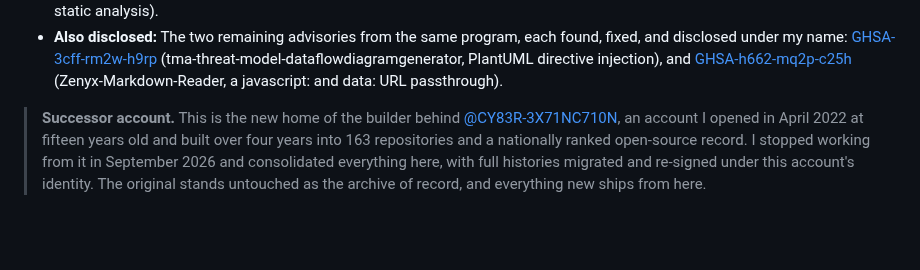
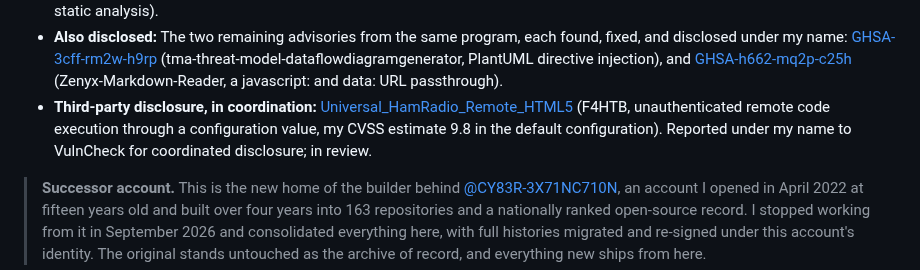
Before and after one commit to Epsilon0xCell/Epsilon0xCell, a Markdown page: README.md, the part around the change. GitHub-like rendering; blank space fills up the shorter version.

Commit message:
Add the first third-party disclosure to the record

```diff
--- a/README.md
+++ b/README.md
@@ -23,6 +23,7 @@
 - **Further disclosure:** Five more published advisories from the same fleet audit, each a code or command injection in my own tools, found, fixed, and disclosed under my name: [GHSA-25g4-c832-64qm](https://github.com/ShadowGuard-AI/tm-misconfigurationdetector/security/advisories/GHSA-25g4-c832-64qm) (tm-misconfigurationdetector, eval() on rules-file conditions), [GHSA-jpj2-7hpf-cj7w](https://github.com/ShadowGuard-AI/dm-structured-data-anonymizer/security/advisories/GHSA-jpj2-7hpf-cj7w) (dm-structured-data-anonymizer, eval() on config transformation rules), [GHSA-27ph-qx26-578x](https://github.com/ShadowGuard-AI/dm-data-conditional-masker/security/advisories/GHSA-27ph-qx26-578x) (dm-data-conditional-masker, eval() on masking conditions), [GHSA-wgp3-ch2c-77vr](https://github.com/ShadowGuard-AI/sao-logeventcorrelator/security/advisories/GHSA-wgp3-ch2c-77vr) (sao-logeventcorrelator, an os.system command built from a config pattern name), and [GHSA-w4qr-hm9q-4wpr](https://github.com/ShadowGuard-AI/cvsa-dependency-checker/security/advisories/GHSA-w4qr-hm9q-4wpr) (cvsa-dependency-checker, a shell=True command built from the project path).
 - **Second wave:** Six more published advisories from the same audit program, several of them proven by fresh reproductions against the original vulnerable code, each found, fixed, and disclosed under my name: [GHSA-7crg-qw6v-xgmh](https://github.com/ShadowGuard-AI/cba-immutable-infrastructure-verifier/security/advisories/GHSA-7crg-qw6v-xgmh) (cba-immutable-infrastructure-verifier, a command injection through a definition-file service name), [GHSA-5589-fcgv-3r86](https://github.com/ShadowGuard-AI/spc-policyenforcergenerator/security/advisories/GHSA-5589-fcgv-3r86) (spc-policyenforcergenerator, policy values escaping into the Python and bash scripts it generates), [GHSA-64cm-g5wr-5r9v](https://github.com/ShadowGuard-AI/net-ssdp-discover/security/advisories/GHSA-64cm-g5wr-5r9v) (net-ssdp-discover, request forgery through the SSDP LOCATION header), [GHSA-537q-47qg-99wc](https://github.com/ShadowGuard-AI/tif-feedindicatorconverter/security/advisories/GHSA-537q-47qg-99wc) (tif-feedindicatorconverter, path traversal in tar extraction), [GHSA-27jf-w9q3-9mc2](https://github.com/ShadowGuard-AI/pa-permission-consistency-checker/security/advisories/GHSA-27jf-w9q3-9mc2) (pa-permission-consistency-checker, a symlink-following chmod outside the checked tree), and [GHSA-wrfq-r9wm-6rqw](https://github.com/ShadowGuard-AI/codeintel-fuzz-test-generator/security/advisories/GHSA-wrfq-r9wm-6rqw) (codeintel-fuzz-test-generator, a generator that executes the module it presents as static analysis).
 - **Also disclosed:** The two remaining advisories from the same program, each found, fixed, and disclosed under my name: [GHSA-3cff-rm2w-h9rp](https://github.com/ShadowGuard-AI/tma-threat-model-dataflowdiagramgenerator/security/advisories/GHSA-3cff-rm2w-h9rp) (tma-threat-model-dataflowdiagramgenerator, PlantUML directive injection), and [GHSA-h662-mq2p-c25h](https://github.com/Epsilon0xCell/Zenyx-Markdown-Reader/security/advisories/GHSA-h662-mq2p-c25h) (Zenyx-Markdown-Reader, a javascript: and data: URL passthrough).
+- **Third-party disclosure, in coordination:** [Universal_HamRadio_Remote_HTML5](https://github.com/F4HTB/Universal_HamRadio_Remote_HTML5) (F4HTB, unauthenticated remote code execution through a configuration value, my CVSS estimate 9.8 in the default configuration). Reported under my name to VulnCheck for coordinated disclosure; in review.
 
 > **Successor account.** This is the new home of the builder behind [@CY83R-3X71NC710N](https://github.com/CY83R-3X71NC710N), an account I opened in April 2022 at fifteen years old and built over four years into 163 repositories and a nationally ranked open-source record. I stopped working from it in September 2026 and consolidated everything here, with full histories migrated and re-signed under this account's identity. The original stands untouched as the archive of record, and everything new ships from here.
 
```
